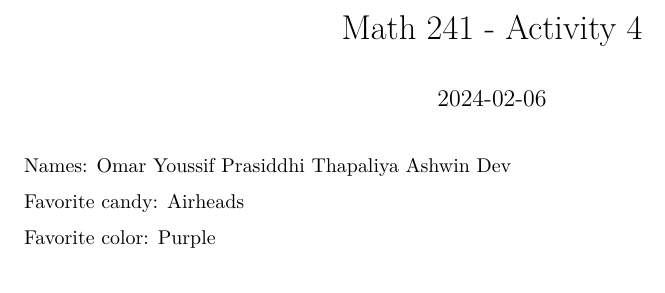
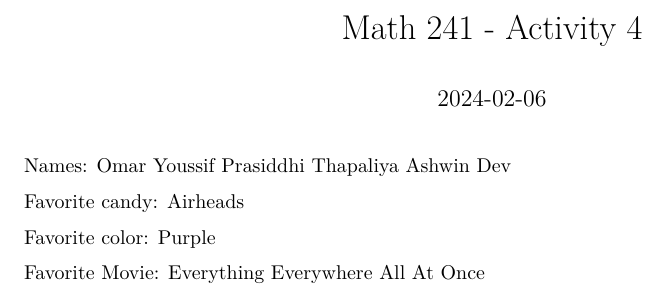
Before and after one commit to omaryoussif/math241activity4, an R Markdown document (group_names.Rmd): part of the page, cut so that both start at the same text. Rendered offline with R 4.5, knitr and Pandoc, then LaTeX, with nearby package versions.

Commit message:
Adding Omar's favorite movie.

```diff
--- a/group_names.Rmd
+++ b/group_names.Rmd
@@ -11,3 +11,5 @@ Ashwin Dev
 Favorite candy: Airheads
 
 Favorite color: Purple
+
+Favorite Movie: Everything Everywhere All At Once
```
Also changed, not shown: 1 other file.
